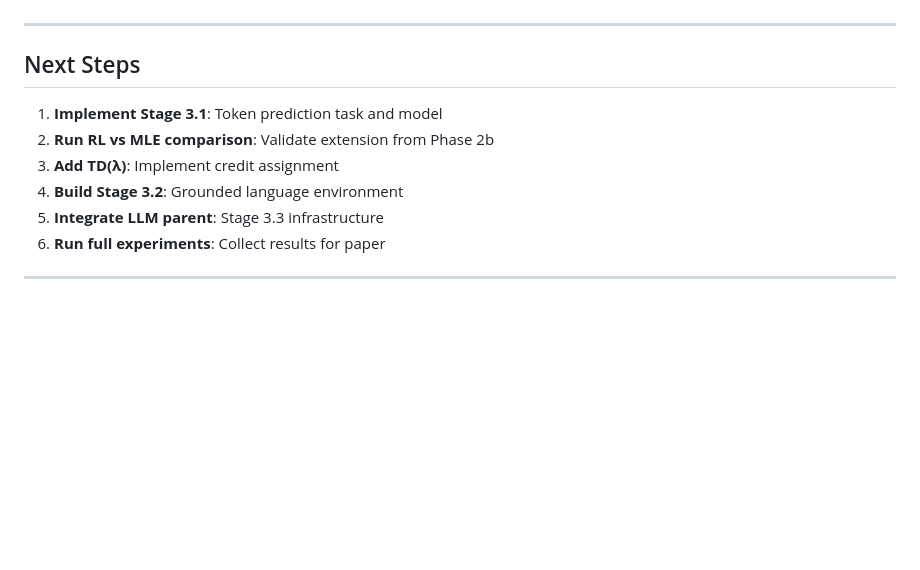
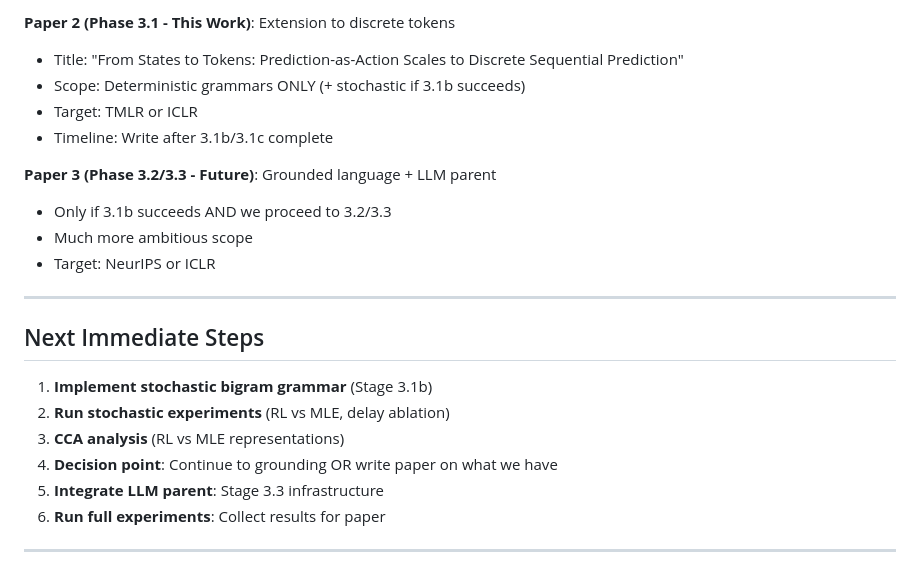
Before and after one commit to vieveks/externally_supervised_world_model_learning_with_synthetic_interactive_feedback, a Markdown page: progress_docs/plan_phase3.md, the part around one of its changes. GitHub-like rendering; blank space fills up the shorter version.

```diff
--- a/progress_docs/plan_phase3.md
+++ b/progress_docs/plan_phase3.md
@@ -1099,12 +1198,22 @@ Even negative results here would be valuable—they would identify the true bott
+**Paper 2 (Phase 3.1 - This Work)**: Extension to discrete tokens
+- Title: "From States to Tokens: Prediction-as-Action Scales to Discrete Sequential Prediction"
+- Scope: Deterministic grammars ONLY (+ stochastic if 3.1b succeeds)
+- Target: TMLR or ICLR
+- Timeline: Write after 3.1b/3.1c complete
+
+**Paper 3 (Phase 3.2/3.3 - Future)**: Grounded language + LLM parent
+- Only if 3.1b succeeds AND we proceed to 3.2/3.3
+- Much more ambitious scope
+- Target: NeurIPS or ICLR
 
 ---
 
-## Next Steps
+## Next Immediate Steps
 
-1. **Implement Stage 3.1**: Token prediction task and model
-2. **Run RL vs MLE comparison**: Validate extension from Phase 2b
-3. **Add TD(λ)**: Implement credit assignment
-4. **Build Stage 3.2**: Grounded language environment
+1. **Implement stochastic bigram grammar** (Stage 3.1b)
+2. **Run stochastic experiments** (RL vs MLE, delay ablation)
+3. **CCA analysis** (RL vs MLE representations)
+4. **Decision point**: Continue to grounding OR write paper on what we have
 5. **Integrate LLM parent**: Stage 3.3 infrastructure
 6. **Run full experiments**: Collect results for paper
 
```
Also changed, not shown: other parts of progress_docs/plan_phase3.md (+122 -23 lines).
